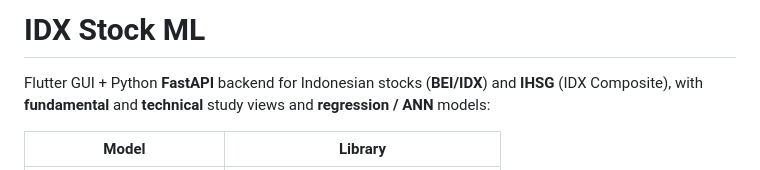
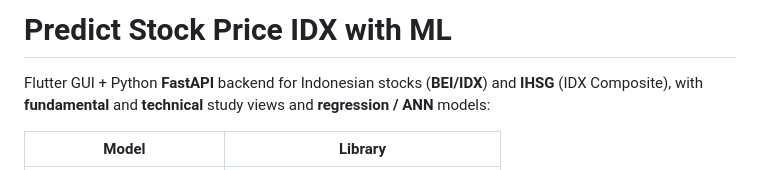
Before and after one commit to Memedsugianto/idx-stock-ml, a Markdown page: README.md, the part around the change. Drawn GitHub-style.

Commit message:
Update project title in README.md

```diff
--- a/README.md
+++ b/README.md
@@ -1,4 +1,4 @@
-# IDX Stock ML
+# Predict Stock Price IDX with ML
 
 Flutter GUI + Python **FastAPI** backend for Indonesian stocks (**BEI/IDX**) and **IHSG** (IDX Composite), with **fundamental** and **technical** study views and **regression / ANN** models:
 
```
